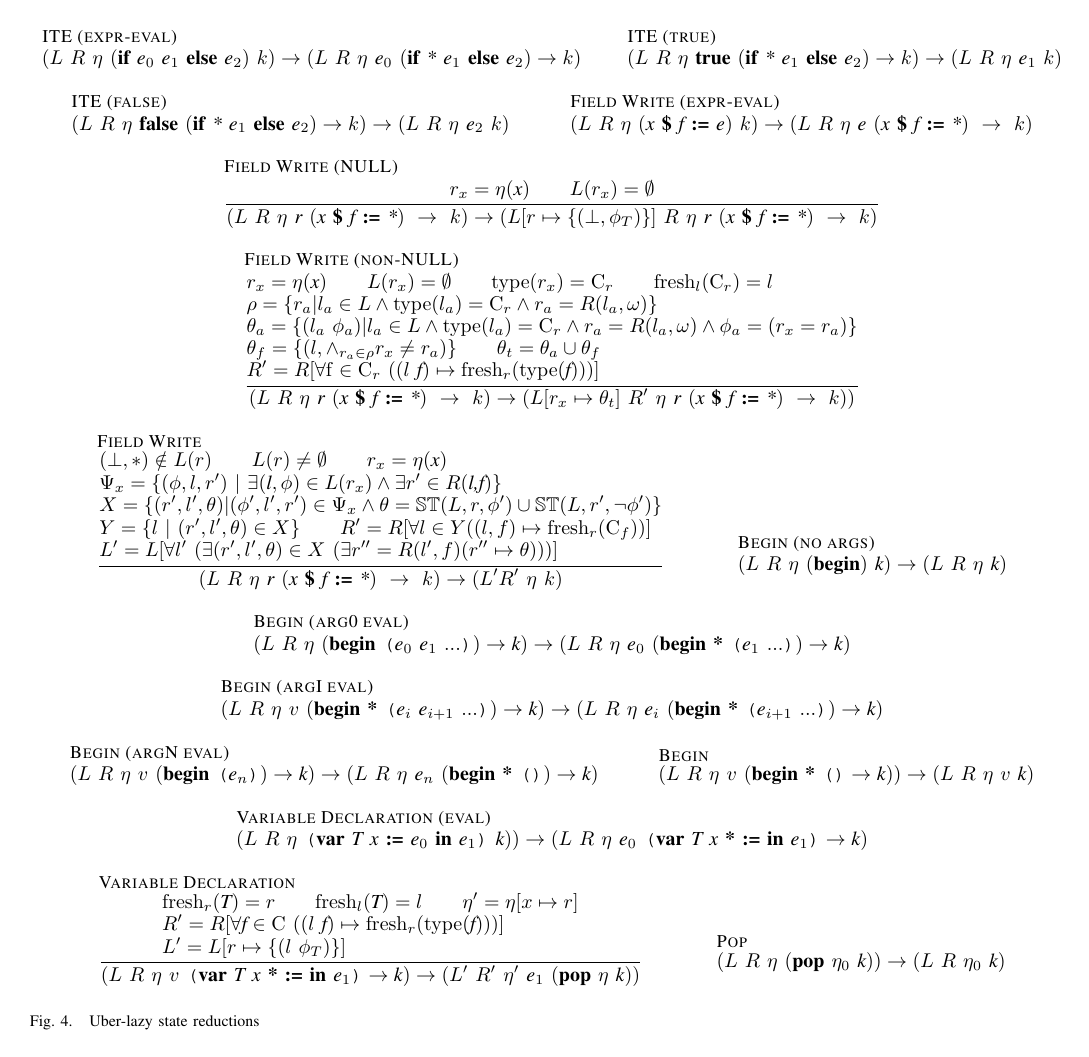
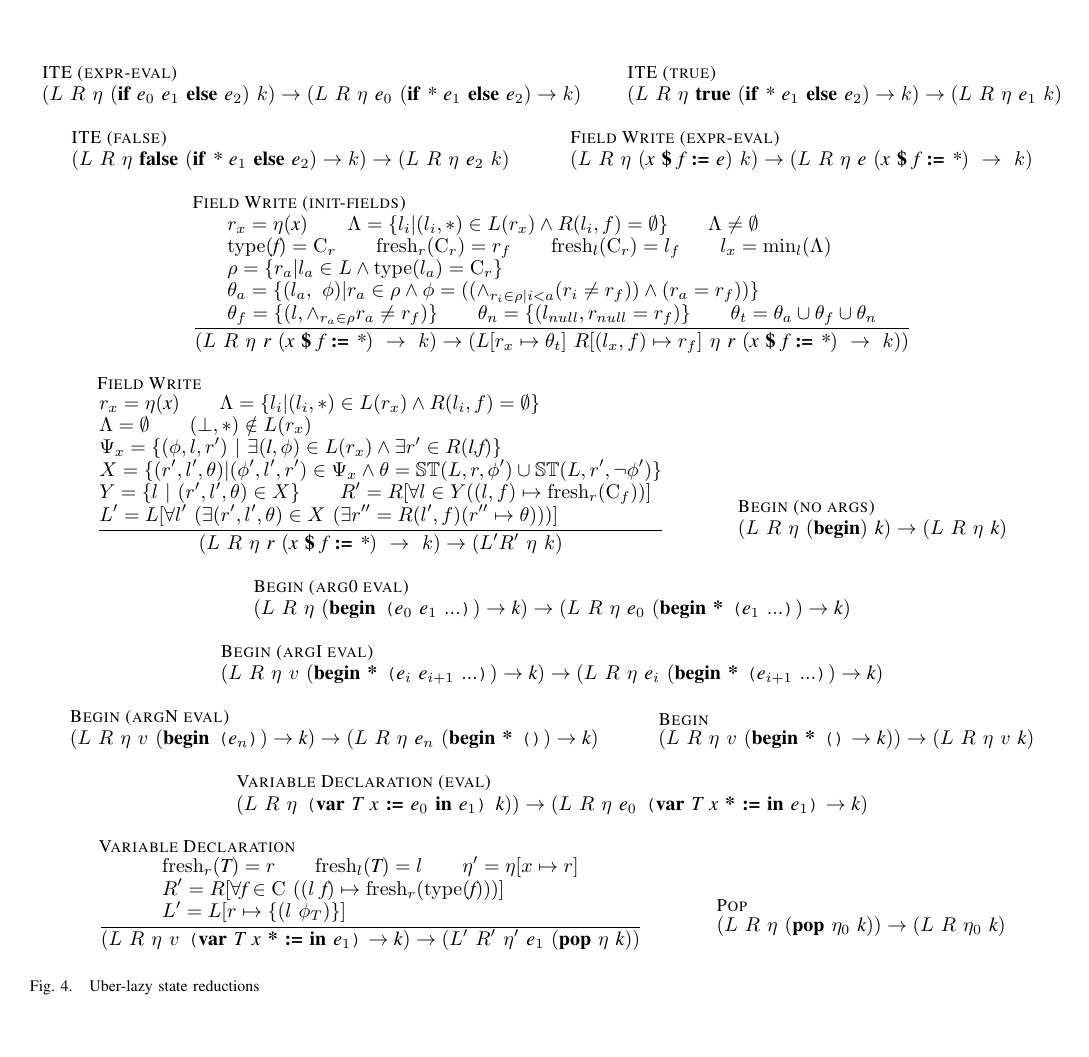
Before and after one commit to ericmercer/uber-lazy, a LaTeX paper (tex/paper.tex, which reads tex/machine-rules.tex): page 4 of 4. Compiled offline with pdfLaTeX.

Commit message:
Changed field access and field write rules to reflect lazy initialization semantics.

```diff
--- a/tex/machine-rules.tex
+++ b/tex/machine-rules.tex
@@ -168,29 +173,29 @@
        (L\ R\ \eta\ (\cfgnt{x}\ \cfgt{\$}\ \cfgnt{f}\ \cfgt{:=}\ \cfgnt{e})\ k) \rightarrow (L\ R\ \eta\ \cfgnt{e}\ (\cfgnt{x}\ \cfgt{\$}\ \cfgnt{f}\ \cfgt{:=}\ \cfgnt{*})\ \rightarrow\ k)
 	}
 \and
-	\inferrule[Field Write (NULL)]{
+	\inferrule[Field Write (init-fields)]{
 	r_x = \eta(\cfgnt{x})\\
-      L(r_x) = \emptyset}{
-       (L\ R\ \eta\ \cfgnt{r}\ (\cfgnt{x}\ \cfgt{\$}\ \cfgnt{f}\ \cfgt{:=}\ \cfgnt{*})\ \rightarrow\ k) \rightarrow (L[r \mapsto \{(\bot,\phi_T)\}]\ R\ \eta\ \cfgnt{r}\ (\cfgnt{x}\ \cfgt{\$}\ \cfgnt{f}\ \cfgt{:=}\ \cfgnt{*})\ \rightarrow\ k)
-	}
-\and
-	\inferrule[Field Write (non-NULL)]{
-	r_x = \eta(\cfgnt{x})\\
-      L(r_x) = \emptyset \\
-      \mathrm{type}(r_x) = \mathrm{C}_r\\
-      \mathrm{fresh}_l(\mathrm{C}_r) = l \\\\
-      \rho = \{ r_a |  l_a\in L \wedge \mathrm{type}(l_a) = \mathrm{C}_r \wedge r_a = R(l_a,\omega)\} \\\\
-      \theta_a = \{ ( l_a\ \phi_a ) | l_a\in L \wedge \mathrm{type}(l_a) = \mathrm{C}_r \wedge r_a = R(l_a,\omega) \wedge \phi_a = (r_x = r_a) \} \\\\
-      \theta_f = \{(l,\wedge_{r_a \in \rho} r_x \ne r_a)\}\\
-      \theta_t = \theta_a \cup \theta_f \\\\
-      R^\prime = R[\forall \mathrm{f} \in \mathrm{C}_r\ ((l\ \cfgnt{f}) \mapsto \mathrm{fresh}_r(\mathrm{type}(\cfgnt{f})))]
+      	\Lambda = \{ l_i | (l_i,*) \in L(r_x) \wedge R(l_i,f)= \emptyset\}\\
+      \Lambda \neq \emptyset \\\\
+      \mathrm{type}(\cfgnt{f}) = \mathrm{C}_r\\
+      \mathrm{fresh}_r(\mathrm{C}_r) = r_f\\
+      \mathrm{fresh}_l(\mathrm{C}_r) = l_f \\
+      l_x = \mathrm{min}_l(\Lambda)\\\\
+      \rho = \{ r_a |  l_a\in L \wedge \mathrm{type}(l_a) = \mathrm{C}_r \} \\\\
+      \theta_a = \{ ( l_a ,\ \phi ) | r_a \in \rho \wedge \phi =((\wedge_{r_i \in \rho | i<a} (r_i \neq r_f) ) \wedge(r_a = r_f) )\} \\\\
+      \theta_f = \{(l,\wedge_{r_a \in \rho} r_a \ne r_f)\}\\
+      \theta_n = \{ (l_{null} , r_{null} = r_f ) \}\\
+      \theta_t = \theta_a \cup \theta_f \cup \theta_n
     }{
       (L\ R\ \eta\ \cfgnt{r}\ (\cfgnt{x}\ \cfgt{\$}\ \cfgnt{f}\ \cfgt{:=}\ \cfgnt{*})\ \rightarrow\ k) \rightarrow
-      (L[r_x \mapsto \theta_t]\ R^\prime\ \eta\ \cfgnt{r}\ (\cfgnt{x}\ \cfgt{\$}\ \cfgnt{f}\ \cfgt{:=}\ \cfgnt{*})\ \rightarrow\ k))
+      (L[r_x \mapsto \theta_t]\ R[ (l_x,f) \mapsto r_f ]\ \eta\ \cfgnt{r}\ (\cfgnt{x}\ \cfgt{\$}\ \cfgnt{f}\ \cfgt{:=}\ \cfgnt{*})\ \rightarrow\ k))
 	}
 \and
 	\inferrule[Field Write]{
-      (\bot,*) \notin L(r) \\ L(r) \neq \emptyset \\ r_x = \eta(\cfgnt{x}) \\\\
+	r_x = \eta(\cfgnt{x})\\
+      	\Lambda = \{ l_i | (l_i,*) \in L(r_x) \wedge R(l_i,f)= \emptyset\}\\\\
+      \Lambda = \emptyset \\
+      (\bot,*) \notin L(r_x)  \\\\
       \Psi_x =\{(\phi,l,r^\prime)\ |\ \exists(\cfgnt{l},\phi) \in L(r_x) \wedge \exists r^\prime \in R(\cfgnt{l,f}) \}\\\\
       X = \{ (r^\prime, l^\prime, \theta)| (\phi^\prime,l^\prime,r^\prime)\in \Psi_x \wedge \theta = \mathbb{ST}(L,r,\phi^\prime) \cup \mathbb{ST}(L,r^\prime,\neg\phi^\prime) \}\\\\
       Y= \{l\ |\ (r^\prime, l^\prime, \theta) \in X\}\\ R^\prime = R[\forall l \in Y ((l,f) \mapsto \mathrm{fresh}_r(\mathrm{C}_f)) ]\\\\
```
Also changed, not shown: tex/machine-rules.tex (25 more changed lines).
